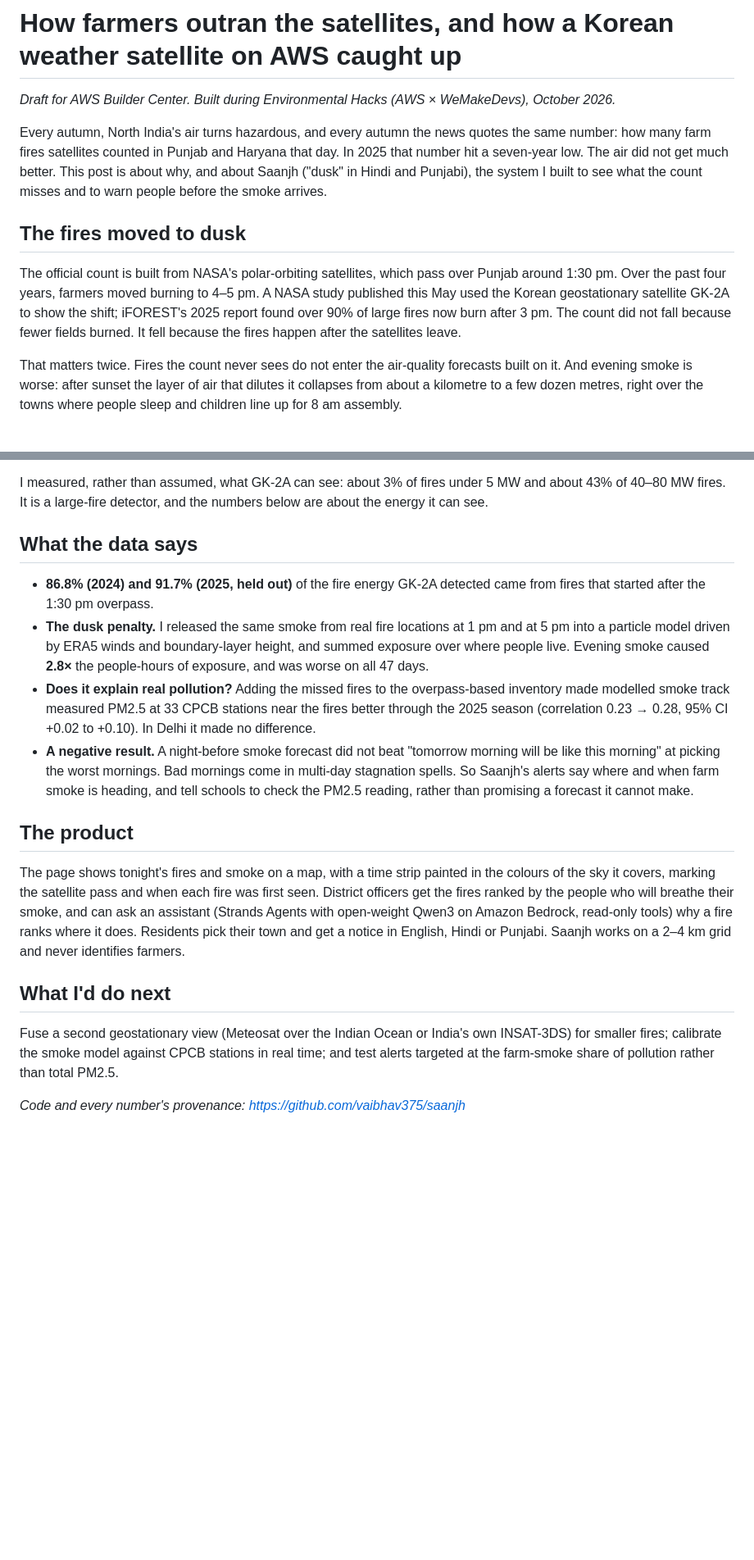
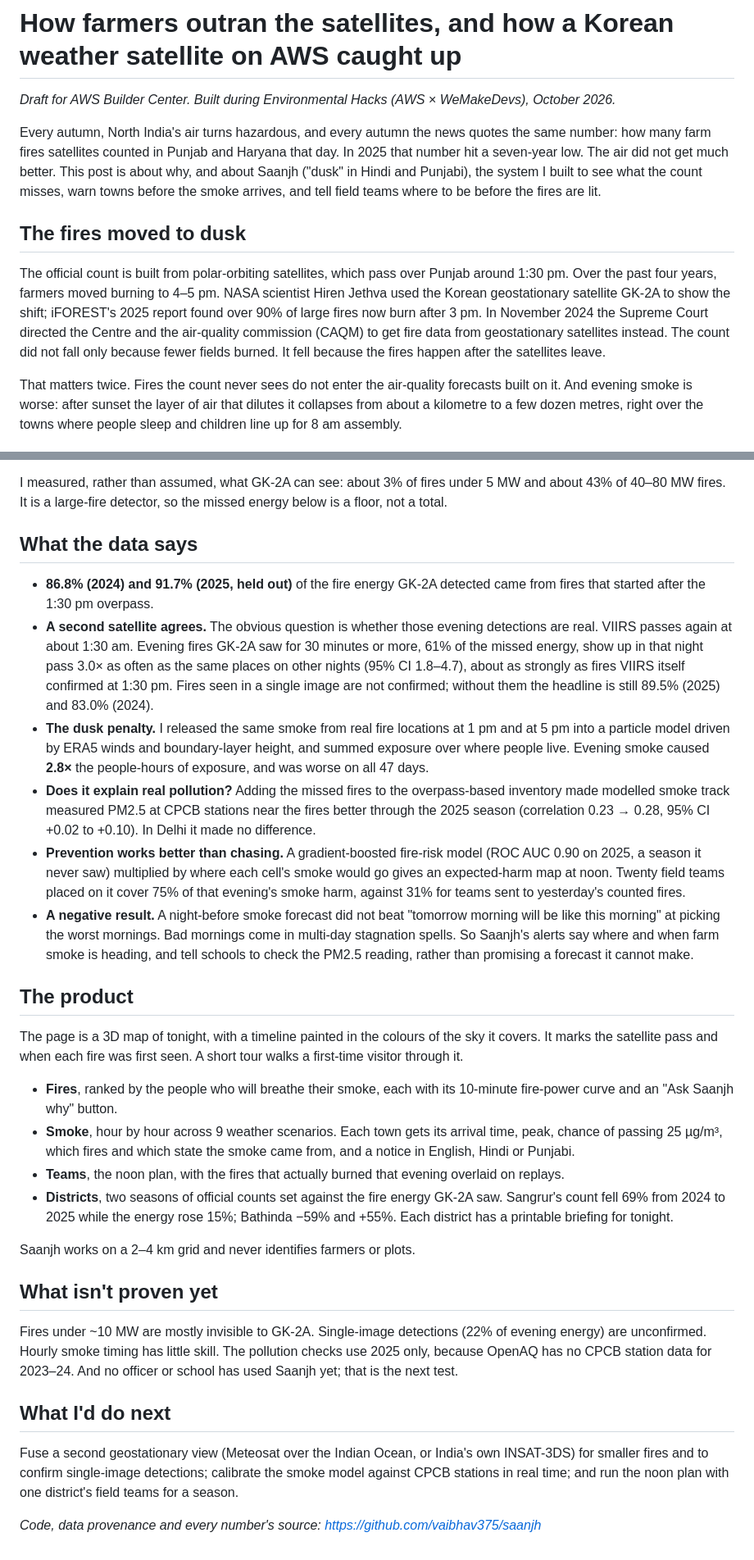
Before and after one commit to vaibhav375/saanjh, a Markdown page: docs/BLOG.md, 2 parts joined by grey strips. Shown at 82% size. GitHub-like rendering; blank space fills up the shorter version.

Commit message:
Rewrite the video script and blog around one story, with the night-pass check, noon plan, districts, briefing, ops and API

```diff
--- a/docs/BLOG.md
+++ b/docs/BLOG.md
@@ -5,15 +5,17 @@
 Every autumn, North India's air turns hazardous, and every autumn the news quotes the same number: how many farm
 fires satellites counted in Punjab and Haryana that day. In 2025 that number hit a seven-year low. The air did
 not get much better. This post is about why, and about Saanjh ("dusk" in Hindi and Punjabi), the system I built to
-see what the count misses and to warn people before the smoke arrives.
+see what the count misses, warn towns before the smoke arrives, and tell field teams where to be before the fires
+are lit.
 
 ## The fires moved to dusk
 
-The official count is built from NASA's polar-orbiting satellites, which pass over Punjab around 1:30 pm. Over
-the past four years, farmers moved burning to 4–5 pm. A NASA study published this May used the Korean
-geostationary satellite GK-2A to show the shift; iFOREST's 2025 report found over 90% of large fires now burn
-after 3 pm. The count did not fall because fewer fields burned. It fell because the fires happen after the
-satellites leave.
+The official count is built from polar-orbiting satellites, which pass over Punjab around 1:30 pm. Over the past
+four years, farmers moved burning to 4–5 pm. NASA scientist Hiren Jethva used the Korean geostationary satellite
+GK-2A to show the shift; iFOREST's 2025 report found over 90% of large fires now burn after 3 pm. In November 2024
+the Supreme Court directed the Centre and the air-quality commission (CAQM) to get fire data from geostationary
+satellites instead. The count did not fall only because fewer fields burned. It fell because the fires happen
+after the satellites leave.
 
 That matters twice. Fires the count never sees do not enter the air-quality forecasts built on it. And evening
 smoke is worse: after sunset the layer of air that dilutes it collapses from about a kilometre to a few dozen
@@ -55,34 +73,56 @@ Things that went wrong, and what they taught me:
   from 53% to 30% with no loss of detection.
 
 I measured, rather than assumed, what GK-2A can see: about 3% of fires under 5 MW and about 43% of 40–80 MW fires.
-It is a large-fire detector, and the numbers below are about the energy it can see.
+It is a large-fire detector, so the missed energy below is a floor, not a total.
 
 ## What the data says
 
 - **86.8% (2024) and 91.7% (2025, held out)** of the fire energy GK-2A detected came from fires that started after
   the 1:30 pm overpass.
+- **A second satellite agrees.** The obvious question is whether those evening detections are real. VIIRS passes
+  again at about 1:30 am. Evening fires GK-2A saw for 30 minutes or more, 61% of the missed energy, show up in that
+  night pass 3.0× as often as the same places on other nights (95% CI 1.8–4.7), about as strongly as fires VIIRS
+  itself confirmed at 1:30 pm. Fires seen in a single image are not confirmed; without them the headline is still
+  89.5% (2025) and 83.0% (2024).
 - **The dusk penalty.** I released the same smoke from real fire locations at 1 pm and at 5 pm into a particle model
   driven by ERA5 winds and boundary-layer height, and summed exposure over where people live. Evening smoke caused
   **2.8×** the people-hours of exposure, and was worse on all 47 days.
 - **Does it explain real pollution?** Adding the missed fires to the overpass-based inventory made modelled smoke
-  track measured PM2.5 at 33 CPCB stations near the fires better through the 2025 season (correlation 0.23 → 0.28,
+  track measured PM2.5 at CPCB stations near the fires better through the 2025 season (correlation 0.23 → 0.28,
   95% CI +0.02 to +0.10). In Delhi it made no difference.
+- **Prevention works better than chasing.** A gradient-boosted fire-risk model (ROC AUC 0.90 on 2025, a season it
+  never saw) multiplied by where each cell's smoke would go gives an expected-harm map at noon. Twenty field teams
+  placed on it cover 75% of that evening's smoke harm, against 31% for teams sent to yesterday's counted fires.
 - **A negative result.** A night-before smoke forecast did not beat "tomorrow morning will be like this morning" at
   picking the worst mornings. Bad mornings come in multi-day stagnation spells. So Saanjh's alerts say where and when
   farm smoke is heading, and tell schools to check the PM2.5 reading, rather than promising a forecast it cannot make.
 
 ## The product
 
-The page shows tonight's fires and smoke on a map, with a time strip painted in the colours of the sky it covers,
-marking the satellite pass and when each fire was first seen. District officers get the fires ranked by the people
-who will breathe their smoke, and can ask an assistant (Strands Agents with open-weight Qwen3 on Amazon Bedrock, read-only tools)
-why a fire ranks where it does. Residents pick their town and get a notice in English, Hindi or Punjabi. Saanjh works
-on a 2–4 km grid and never identifies farmers.
+The page is a 3D map of tonight, with a timeline painted in the colours of the sky it covers. It marks the
+satellite pass and when each fire was first seen. A short tour walks a first-time visitor through it.
+
+- **Fires**, ranked by the people who will breathe their smoke, each with its 10-minute fire-power curve and an
+  "Ask Saanjh why" button.
+- **Smoke**, hour by hour across 9 weather scenarios. Each town gets its arrival time, peak, chance of passing
+  25 µg/m³, which fires and which state the smoke came from, and a notice in English, Hindi or Punjabi.
+- **Teams**, the noon plan, with the fires that actually burned that evening overlaid on replays.
+- **Districts**, two seasons of official counts set against the fire energy GK-2A saw. Sangrur's count fell 69%
+  from 2024 to 2025 while the energy rose 15%; Bathinda −59% and +55%. Each district has a printable briefing for
+  tonight.
+
+Saanjh works on a 2–4 km grid and never identifies farmers or plots.
+
+## What isn't proven yet
+
+Fires under ~10 MW are mostly invisible to GK-2A. Single-image detections (22% of evening energy) are unconfirmed.
+Hourly smoke timing has little skill. The pollution checks use 2025 only, because OpenAQ has no CPCB station data
+for 2023–24. And no officer or school has used Saanjh yet; that is the next test.
 
 ## What I'd do next
 
-Fuse a second geostationary view (Meteosat over the Indian Ocean or India's own INSAT-3DS) for smaller fires;
-calibrate the smoke model against CPCB stations in real time; and test alerts targeted at the farm-smoke share of
-pollution rather than total PM2.5.
+Fuse a second geostationary view (Meteosat over the Indian Ocean, or India's own INSAT-3DS) for smaller fires and
+to confirm single-image detections; calibrate the smoke model against CPCB stations in real time; and run the noon
+plan with one district's field teams for a season.
 
-*Code and every number's provenance: https://github.com/vaibhav375/saanjh*
+*Code, data provenance and every number's source: https://github.com/vaibhav375/saanjh*
```
Also changed, not shown: other parts of docs/BLOG.md (+18 -2 lines), docs/VIDEO.md (+21 -14 lines).
